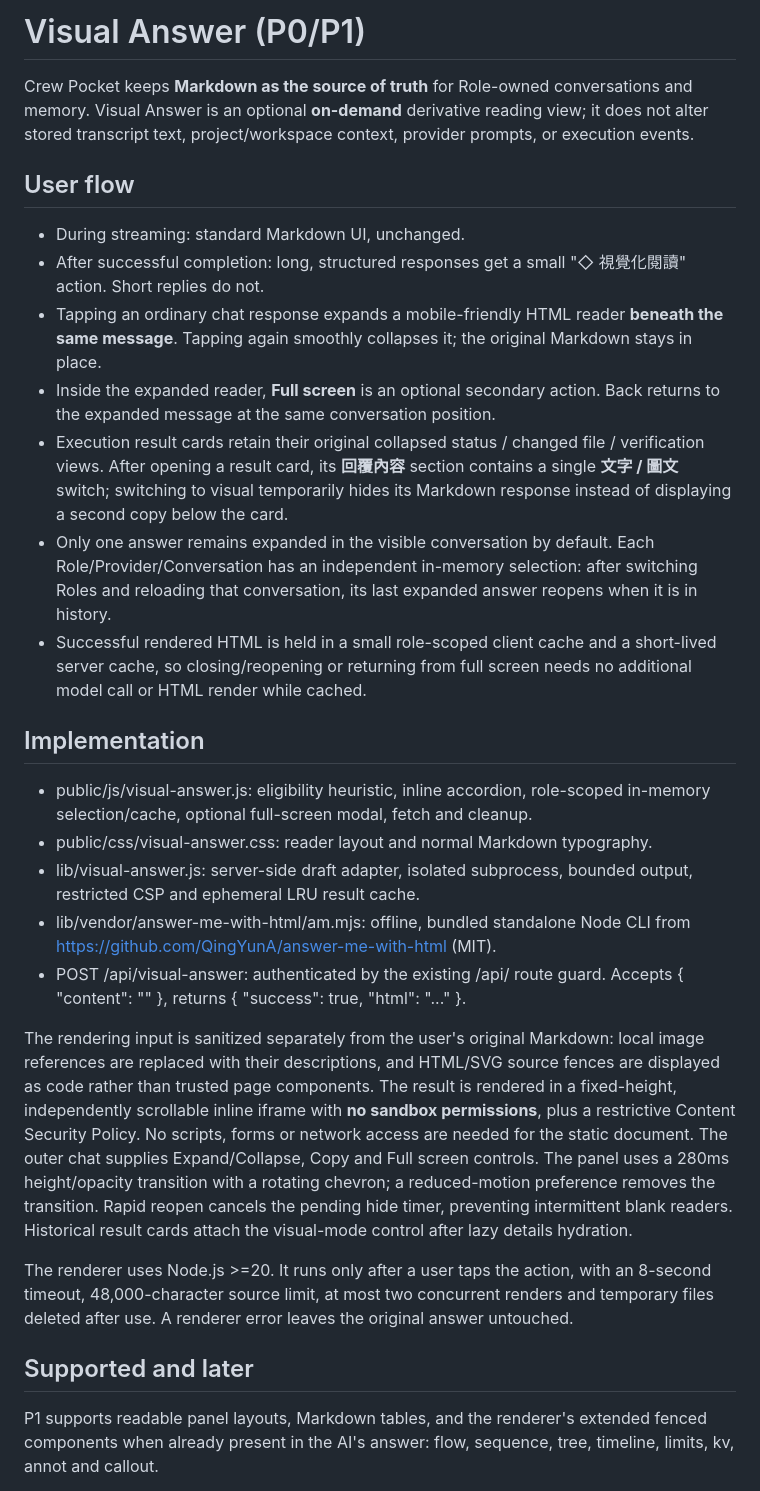
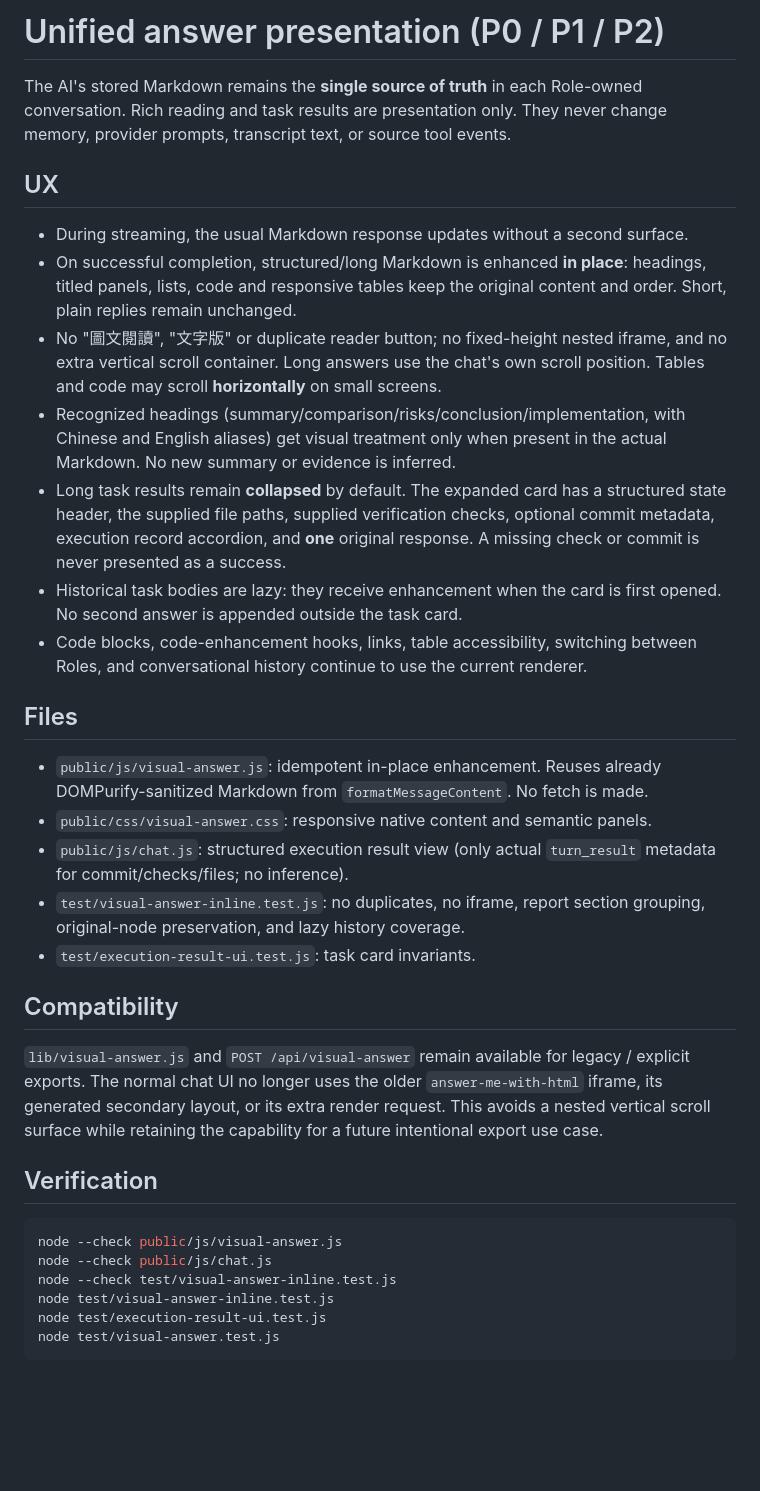
Before and after one commit to magic76/crew-pocket, a Markdown page: docs/visual-answer.md, the part around one of its changes. Drawn GitHub-style; blank space fills up the shorter version.

Commit message:
docs(ui): document native one-answer reading and structured result cards

````diff
--- a/docs/visual-answer.md
+++ b/docs/visual-answer.md
@@ -1,62 +1,57 @@
-# Visual Answer (P0/P1)
+# Unified answer presentation (P0 / P1 / P2)
 
-Crew Pocket keeps **Markdown as the source of truth** for Role-owned conversations and memory.
-Visual Answer is an optional **on-demand** derivative reading view; it does not alter
-stored transcript text, project/workspace context, provider prompts, or execution events.
+The AI's stored Markdown remains the **single source of truth** in each Role-owned
+conversation. Rich reading and task results are presentation only. They never
+change memory, provider prompts, transcript text, or source tool events.
 
-## User flow
+## UX
 
-- During streaming: standard Markdown UI, unchanged.
-- After successful completion: long, structured responses get a small
-  "◇ 視覺化閱讀" action. Short replies do not.
-- Tapping an ordinary chat response expands a mobile-friendly HTML reader **beneath the same message**.
-  Tapping again smoothly collapses it; the original Markdown stays in place.
-- Inside the expanded reader, **Full screen** is an optional secondary action.
-  Back returns to the expanded message at the same conversation position.
-- Execution result cards retain their original collapsed status / changed file /
-  verification views. After opening a result card, its **回覆內容** section
-  contains a single **文字 / 圖文** switch; switching to visual temporarily hides
-  its Markdown response instead of displaying a second copy below the card.
-- Only one answer remains expanded in the visible conversation by default.
-  Each Role/Provider/Conversation has an independent in-memory selection: after
-  switching Roles and reloading that conversation, its last expanded answer
-  reopens when it is in history.
-- Successful rendered HTML is held in a small role-scoped client cache and a
-  short-lived server cache, so closing/reopening or returning from full screen
-  needs no additional model call or HTML render while cached.
+- During streaming, the usual Markdown response updates without a second surface.
+- On successful completion, structured/long Markdown is enhanced **in place**:
+  headings, titled panels, lists, code and responsive tables keep the original
+  content and order. Short, plain replies remain unchanged.
+- No "圖文閱讀", "文字版" or duplicate reader button; no fixed-height nested
+  iframe, and no extra vertical scroll container. Long answers use the chat's
+  own scroll position. Tables and code may scroll **horizontally** on small screens.
+- Recognized headings (summary/comparison/risks/conclusion/implementation, with
+  Chinese and English aliases) get visual treatment only when present in the
+  actual Markdown. No new summary or evidence is inferred.
+- Long task results remain **collapsed** by default. The expanded card has a
+  structured state header, the supplied file paths, supplied verification checks,
+  optional commit metadata, execution record accordion, and **one** original
+  response. A missing check or commit is never presented as a success.
+- Historical task bodies are lazy: they receive enhancement when the card is
+  first opened. No second answer is appended outside the task card.
+- Code blocks, code-enhancement hooks, links, table accessibility, switching
+  between Roles, and conversational history continue to use the current renderer.
 
-## Implementation
+## Files
 
-- public/js/visual-answer.js: eligibility heuristic, inline accordion, role-scoped
-  in-memory selection/cache, optional full-screen modal, fetch and cleanup.
-- public/css/visual-answer.css: reader layout and normal Markdown typography.
-- lib/visual-answer.js: server-side draft adapter, isolated subprocess,
-  bounded output, restricted CSP and ephemeral LRU result cache.
-- lib/vendor/answer-me-with-html/am.mjs: offline, bundled standalone Node CLI
-  from https://github.com/QingYunA/answer-me-with-html (MIT).
-- POST /api/visual-answer: authenticated by the existing /api/ route guard.
-  Accepts { "content": "<markdown>" }, returns { "success": true, "html": "..." }.
+- `public/js/visual-answer.js`: idempotent in-place enhancement. Reuses already
+  DOMPurify-sanitized Markdown from `formatMessageContent`. No fetch is made.
+- `public/css/visual-answer.css`: responsive native content and semantic panels.
+- `public/js/chat.js`: structured execution result view (only actual `turn_result`
+  metadata for commit/checks/files; no inference).
+- `test/visual-answer-inline.test.js`: no duplicates, no iframe, report section
+  grouping, original-node preservation, and lazy history coverage.
+- `test/execution-result-ui.test.js`: task card invariants.
 
-The rendering input is sanitized separately from the user's original Markdown:
-local image references are replaced with their descriptions, and HTML/SVG
-source fences are displayed as code rather than trusted page components.
-The result is rendered in a fixed-height, independently scrollable inline
-iframe with **no sandbox permissions**, plus a restrictive Content Security
-Policy. No scripts, forms or network access are needed for the static document.
-The outer chat supplies Expand/Collapse, Copy and Full screen controls.
-The panel uses a 280ms height/opacity transition with a rotating chevron; a
-reduced-motion preference removes the transition. Rapid reopen cancels the
-pending hide timer, preventing intermittent blank readers. Historical result
-cards attach the visual-mode control after lazy details hydration.
+## Compatibility
 
-The renderer uses Node.js >=20. It runs only after a user taps the action,
-with an 8-second timeout, 48,000-character source limit, at most two
-concurrent renders and temporary files deleted after use. A renderer error
-leaves the original answer untouched.
+`lib/visual-answer.js` and `POST /api/visual-answer` remain available for
+legacy / explicit exports. The normal chat UI no longer uses the older
+`answer-me-with-html` iframe, its generated secondary layout, or its extra render
+request. This avoids a nested vertical scroll surface while retaining the
+capability for a future intentional export use case.
 
-## Supported and later
+## Verification
 
-P1 supports readable panel layouts, Markdown tables, and the renderer's
-extended fenced components when already present in the AI's answer:
-flow, sequence, tree, timeline, limits, kv, annot and callout.
+```bash
+node --check public/js/visual-answer.js
+node --check public/js/chat.js
+node --check test/visual-answer-inline.test.js
+node test/visual-answer-inline.test.js
+node test/execution-result-ui.test.js
+node test/visual-answer.test.js
+```
 
````
Also changed, not shown: other parts of docs/visual-answer.md (+3 -20 lines).
